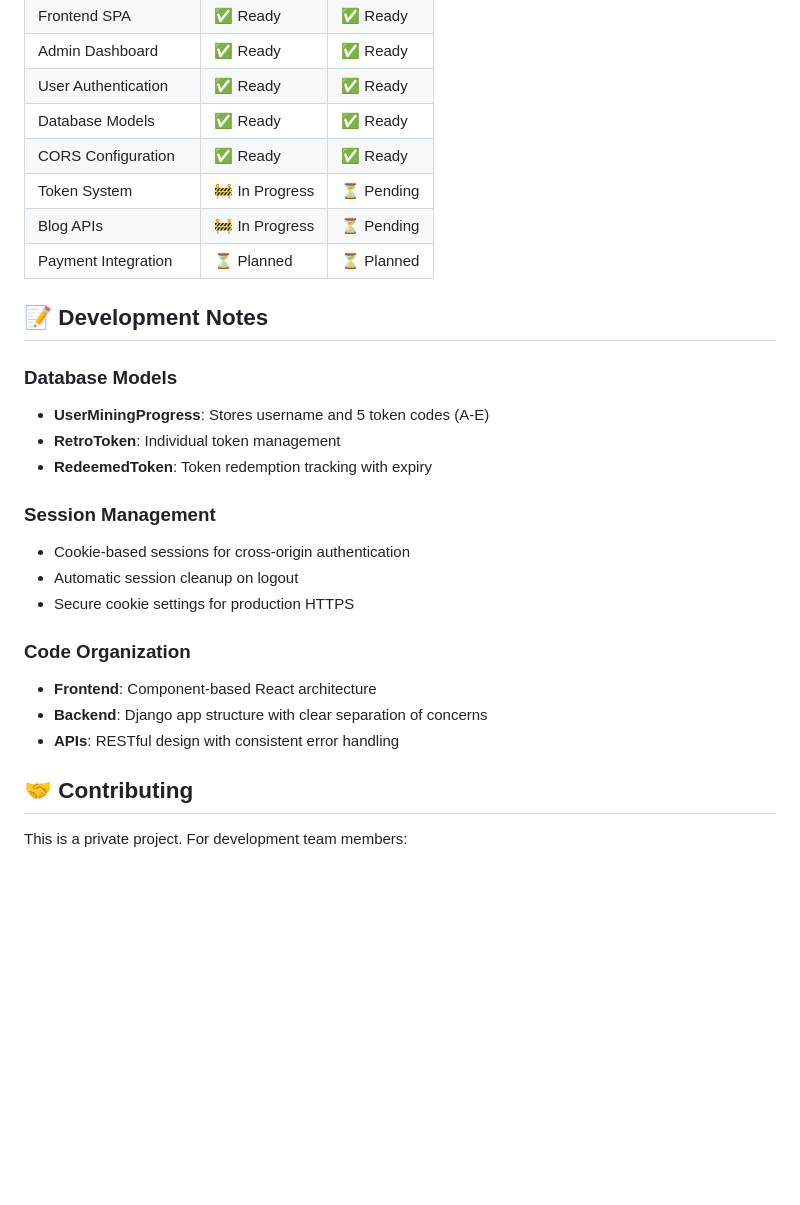
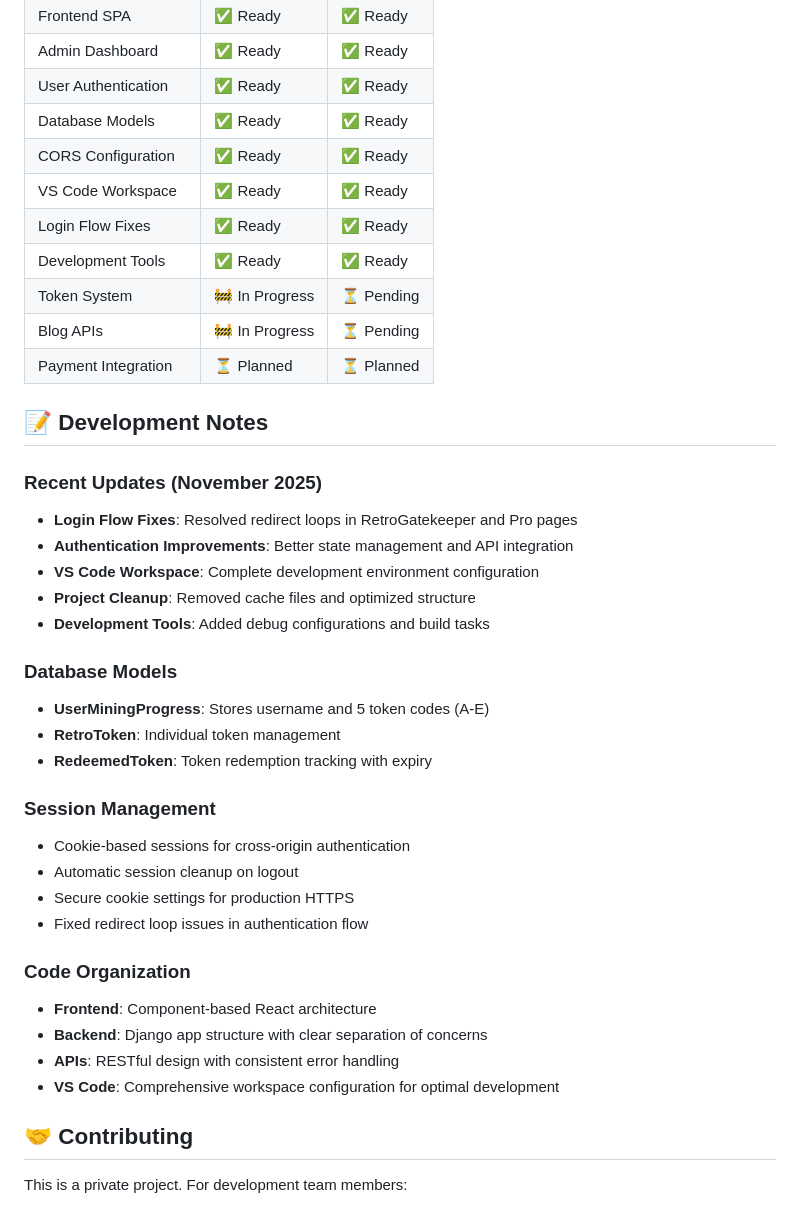
Before and after one commit to aticodein/SCIFI_MAGAZINE_VITE, a Markdown page: README.md, the part around one of its changes. GitHub-like rendering; blank space fills up the shorter version.

```diff
--- a/README.md
+++ b/README.md
@@ -142,11 +142,21 @@ netlify dev
 | User Authentication | ✅ Ready | ✅ Ready |
 | Database Models | ✅ Ready | ✅ Ready |
 | CORS Configuration | ✅ Ready | ✅ Ready |
+| VS Code Workspace | ✅ Ready | ✅ Ready |
+| Login Flow Fixes | ✅ Ready | ✅ Ready |
+| Development Tools | ✅ Ready | ✅ Ready |
 | Token System | 🚧 In Progress | ⏳ Pending |
 | Blog APIs | 🚧 In Progress | ⏳ Pending |
 | Payment Integration | ⏳ Planned | ⏳ Planned |
 
 ## 📝 Development Notes
+
+### Recent Updates (November 2025)
+- **Login Flow Fixes**: Resolved redirect loops in RetroGatekeeper and Pro pages
+- **Authentication Improvements**: Better state management and API integration
+- **VS Code Workspace**: Complete development environment configuration
+- **Project Cleanup**: Removed cache files and optimized structure
+- **Development Tools**: Added debug configurations and build tasks
 
 ### Database Models
 - **UserMiningProgress**: Stores username and 5 token codes (A-E)
@@ -157,11 +167,13 @@ netlify dev
 - Cookie-based sessions for cross-origin authentication
 - Automatic session cleanup on logout
 - Secure cookie settings for production HTTPS
+- Fixed redirect loop issues in authentication flow
 
 ### Code Organization
 - **Frontend**: Component-based React architecture
 - **Backend**: Django app structure with clear separation of concerns
 - **APIs**: RESTful design with consistent error handling
+- **VS Code**: Comprehensive workspace configuration for optimal development
 
 ## 🤝 Contributing
 
```
Also changed, not shown: other parts of README.md (+38 -3 lines).
